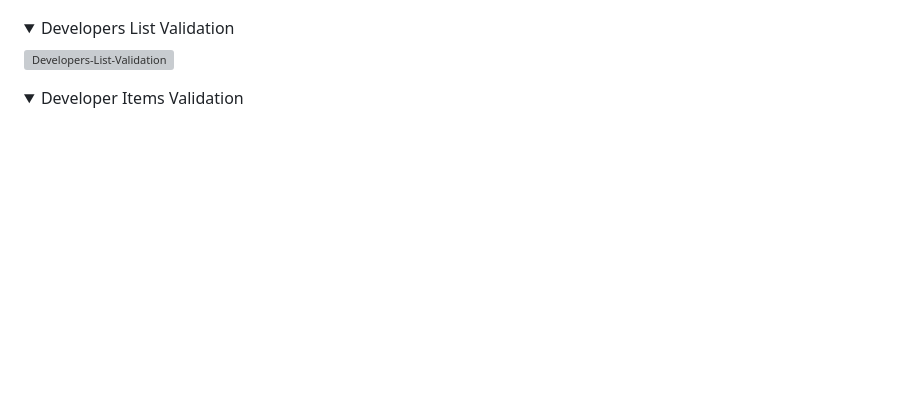
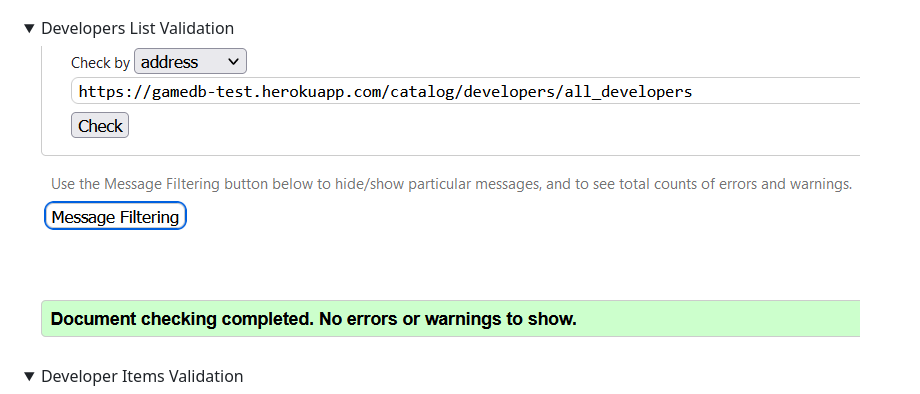
Before and after one commit to fergalcob/gamedb-live, a Markdown page: TESTING.md, the part around the change. Drawn GitHub-style; folded sections open; blank space fills up the shorter version; grey boxes are pictures that could not be loaded.

```diff
--- a/TESTING.md
+++ b/TESTING.md
@@ -225,7 +225,7 @@ All pages were run through the W3C validator to ensure there were no issues.
 <details>
   <summary>Developers List Validation</summary>
 
-  ![Developers-List-Validation](TESTING/developers_list_validation.png)
+  ![Developers-List-Validation](TESTING/developer_list_validation.png)
 
 </details>
 
```
Also changed, not shown: TESTING/css_validation.png (added).
